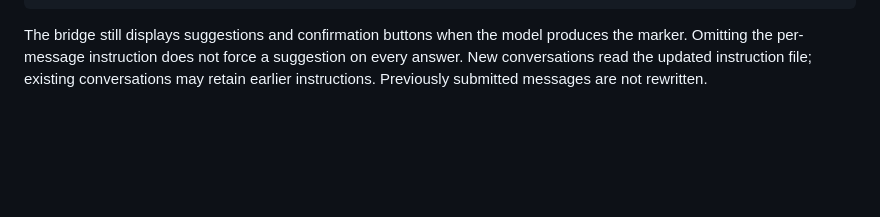
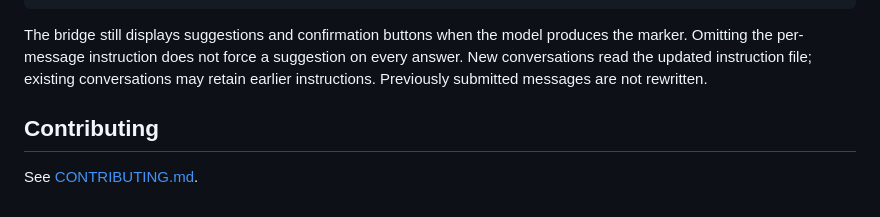
Before and after one commit to ssamssae/codex-telegram-bridge, a Markdown page: README.md, the part around the change. Drawn GitHub-style; blank space fills up the shorter version.

Commit message:
docs: add CONTRIBUTING.md

```diff
--- a/README.md
+++ b/README.md
@@ -1124,3 +1124,7 @@ produces the marker. Omitting the per-message instruction does not force a
 suggestion on every answer. New conversations read the updated instruction file;
 existing conversations may retain earlier instructions. Previously submitted
 messages are not rewritten.
+
+## Contributing
+
+See [CONTRIBUTING.md](CONTRIBUTING.md).
```
Also changed, not shown: CONTRIBUTING.md (added, +21 -0 lines).
